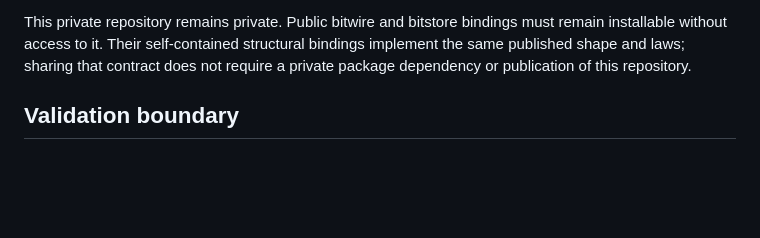
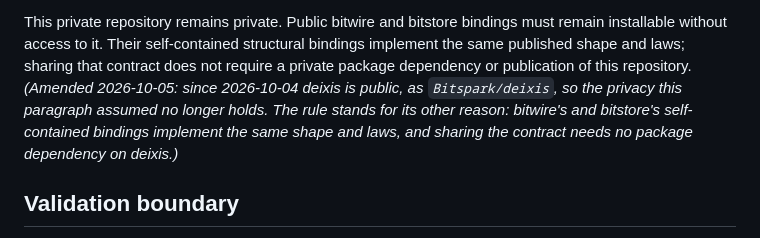
Before and after one commit to Bitspark/deixis, a Markdown page: docs/design/0012-data-wire-tree-symmetry.md, the part around the change. GitHub-like rendering; blank space fills up the shorter version.

```diff
--- a/docs/design/0012-data-wire-tree-symmetry.md
+++ b/docs/design/0012-data-wire-tree-symmetry.md
@@ -89,6 +89,10 @@ This private repository remains private. Public bitwire and bitstore bindings
 must remain installable without access to it. Their self-contained structural
 bindings implement the same published shape and laws; sharing that contract does
 not require a private package dependency or publication of this repository.
+*(Amended 2026-10-05: since 2026-10-04 deixis is public, as `Bitspark/deixis`,
+so the privacy this paragraph assumed no longer holds. The rule stands for its
+other reason: bitwire's and bitstore's self-contained bindings implement the same
+shape and laws, and sharing the contract needs no package dependency on deixis.)*
 
 ## Validation boundary
 
```
Also changed, not shown: docs/API.md (+3 -2 lines).
